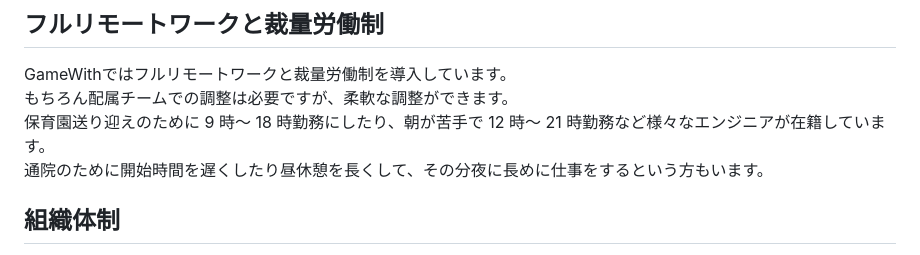
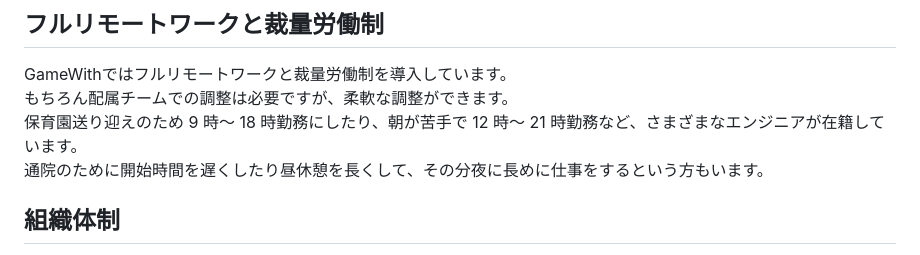
Before and after one commit to GameWith/recruitment, a Markdown page: README.md, the part around the change. GitHub-like rendering.

Commit message:
文言微調整

```diff
--- a/README.md
+++ b/README.md
@@ -107,7 +107,7 @@ GameWithの各種記事に書き込みできるコメントを管理するシス
 ## フルリモートワークと裁量労働制
 GameWithではフルリモートワークと裁量労働制を導入しています。
 もちろん配属チームでの調整は必要ですが、柔軟な調整ができます。
-保育園送り迎えのために 9 時〜 18 時勤務にしたり、朝が苦手で 12 時〜 21 時勤務など様々なエンジニアが在籍しています。
+保育園送り迎えのため 9 時〜 18 時勤務にしたり、朝が苦手で 12 時〜 21 時勤務など、さまざまなエンジニアが在籍しています。
 通院のために開始時間を遅くしたり昼休憩を長くして、その分夜に長めに仕事をするという方もいます。
 
 ## 組織体制
```
